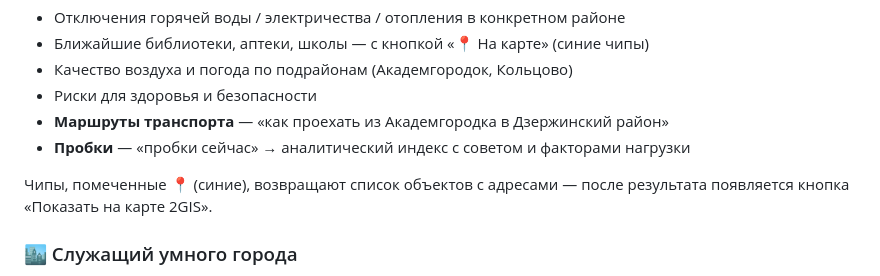
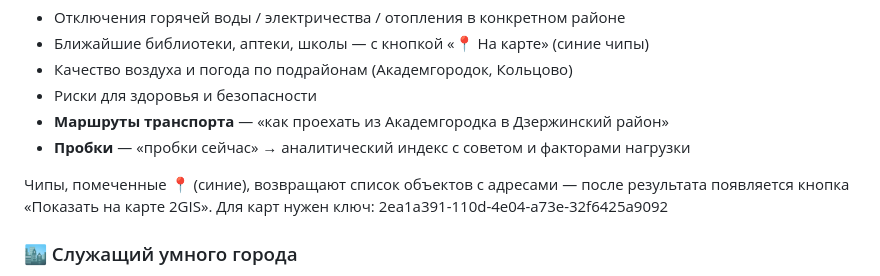
Before and after one commit to Barbashin1970/NSK_OpenData_Bot, a Markdown page: README.md, the part around the change. Rendered like a GitHub page.

Commit message:
ключ

```diff
--- a/README.md
+++ b/README.md
@@ -84,6 +84,7 @@ CLI-агент и веб-интерфейс для работы с открыт
 - **Пробки** — «пробки сейчас» → аналитический индекс с советом и факторами нагрузки
 
 Чипы, помеченные 📍 (синие), возвращают список объектов с адресами — после результата появляется кнопка «Показать на карте 2GIS».
+Для карт нужен ключ: 2ea1a391-110d-4e04-a73e-32f6425a9092
 
 ### 🏙️ Служащий умного города
 
```
